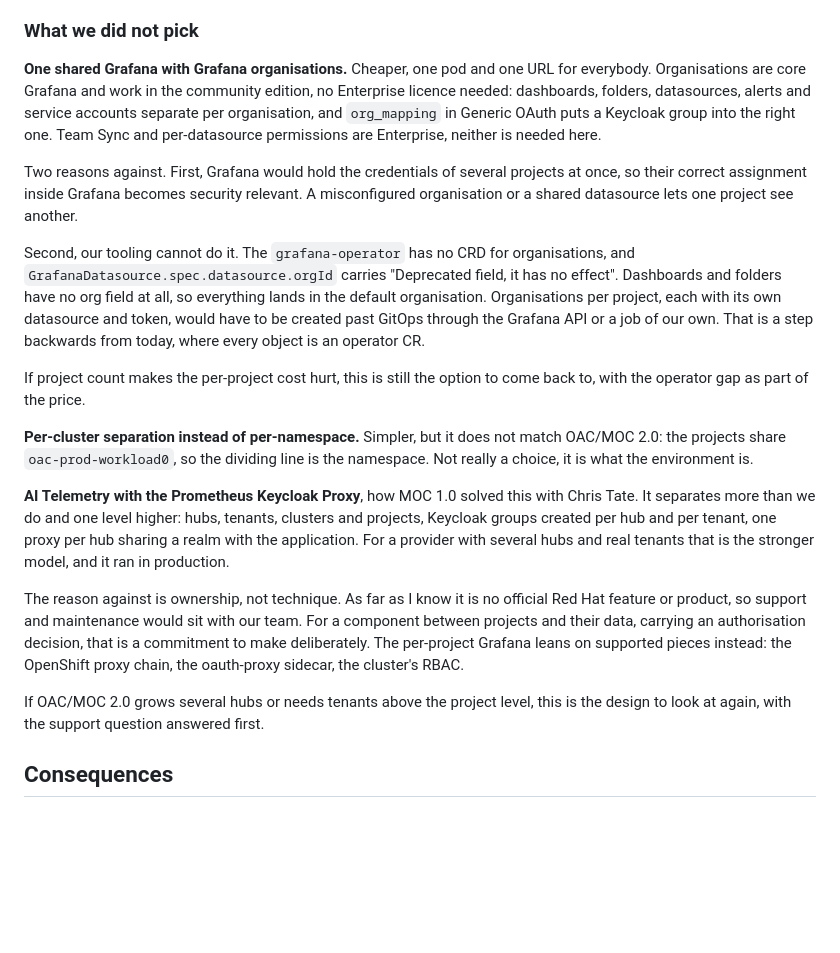
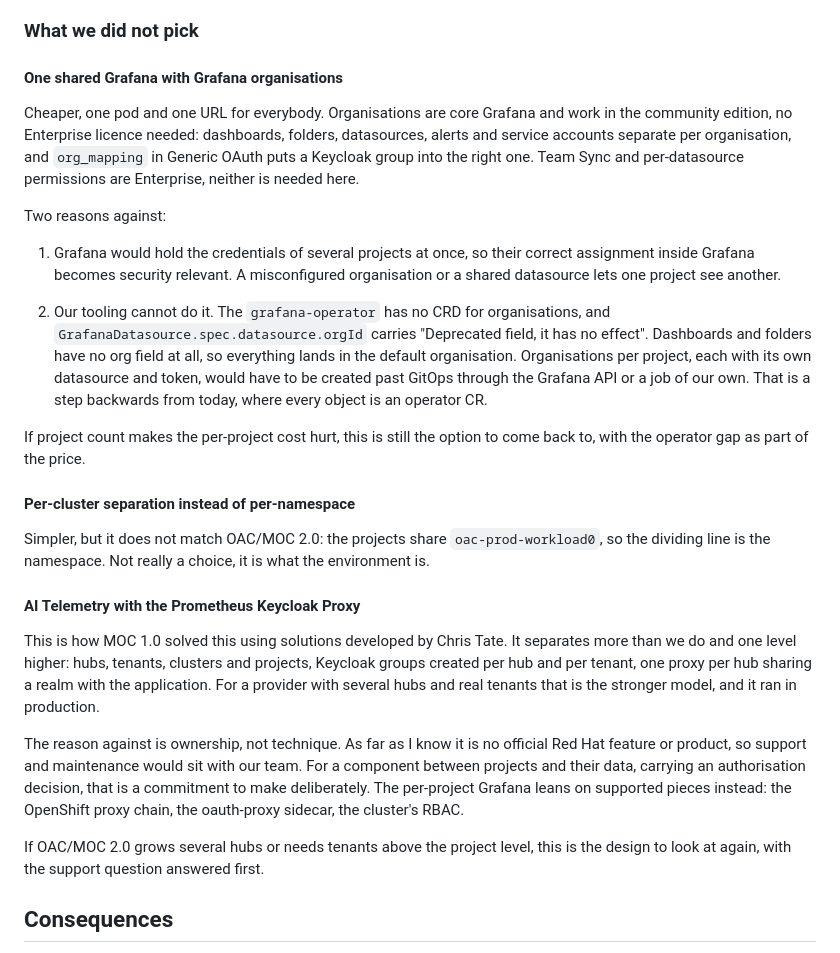
Before and after one commit to CCI-MOC/ops-docs, a Markdown page: adrs/2026-10-19-per-project-metric-separation/README.md, the part around the change. GitHub-like rendering; blank space fills up the shorter version.

Commit message:
Update adrs/2026-10-19-per-project-metric-separation/README.md
Co-authored-by: Lars Kellogg-Stedman <lars@oddbit.com>

```diff
--- a/adrs/2026-10-19-per-project-metric-separation/README.md
+++ b/adrs/2026-10-19-per-project-metric-separation/README.md
@@ -140,43 +140,55 @@ The supporting choices, each of which could be made differently:
 
 ### What we did not pick
 
-**One shared Grafana with Grafana organisations.** Cheaper, one pod and one URL for everybody.
-Organisations are core Grafana and work in the community edition, no Enterprise licence needed:
-dashboards, folders, datasources, alerts and service accounts separate per organisation, and
-`org_mapping` in Generic OAuth puts a Keycloak group into the right one. Team Sync and
-per-datasource permissions are Enterprise, neither is needed here.
+#### One shared Grafana with Grafana organisations
 
-Two reasons against. First, Grafana would hold the credentials of several projects at once, so
-their correct assignment inside Grafana becomes security relevant. A misconfigured organisation or
-a shared datasource lets one project see another.
+Cheaper, one pod and one URL for everybody. Organisations are core Grafana and
+work in the community edition, no Enterprise licence needed: dashboards,
+folders, datasources, alerts and service accounts separate per organisation,
+and `org_mapping` in Generic OAuth puts a Keycloak group into the right one.
+Team Sync and per-datasource permissions are Enterprise, neither is needed
+here.
 
-Second, our tooling cannot do it. The `grafana-operator` has no CRD for organisations, and
-`GrafanaDatasource.spec.datasource.orgId` carries "Deprecated field, it has no effect". Dashboards
-and folders have no org field at all, so everything lands in the default organisation.
-Organisations per project, each with its own datasource and token, would have to be created past
-GitOps through the Grafana API or a job of our own. That is a step backwards from today, where
-every object is an operator CR.
+Two reasons against:
 
-If project count makes the per-project cost hurt, this is still the option to come back to, with
-the operator gap as part of the price.
+1. Grafana would hold the credentials of several projects at once, so their
+   correct assignment inside Grafana becomes security relevant. A misconfigured
+   organisation or a shared datasource lets one project see another.
 
-**Per-cluster separation instead of per-namespace.** Simpler, but it does not match OAC/MOC 2.0: the
-projects share `oac-prod-workload0`, so the dividing line is the namespace. Not really a choice, it
-is what the environment is.
+2. Our tooling cannot do it. The `grafana-operator` has no CRD for
+   organisations, and `GrafanaDatasource.spec.datasource.orgId` carries
+   "Deprecated field, it has no effect". Dashboards and folders have no org
+   field at all, so everything lands in the default organisation. Organisations
+   per project, each with its own datasource and token, would have to be
+   created past GitOps through the Grafana API or a job of our own. That is a
+   step backwards from today, where every object is an operator CR.
 
-**AI Telemetry with the Prometheus Keycloak Proxy**, how MOC 1.0 solved this with Chris Tate. It
-separates more than we do and one level higher: hubs, tenants, clusters and projects, Keycloak
-groups created per hub and per tenant, one proxy per hub sharing a realm with the application. For
-a provider with several hubs and real tenants that is the stronger model, and it ran in production.
+If project count makes the per-project cost hurt, this is still the option to
+come back to, with the operator gap as part of the price.
 
-The reason against is ownership, not technique. As far as I know it is no official Red Hat feature
-or product, so support and maintenance would sit with our team. For a component between projects
-and their data, carrying an authorisation decision, that is a commitment to make deliberately. The
-per-project Grafana leans on supported pieces instead: the OpenShift proxy chain, the oauth-proxy
-sidecar, the cluster's RBAC.
+#### Per-cluster separation instead of per-namespace
 
-If OAC/MOC 2.0 grows several hubs or needs tenants above the project level, this is the design to look at
-again, with the support question answered first.
+Simpler, but it does not match OAC/MOC 2.0: the projects share
+`oac-prod-workload0`, so the dividing line is the namespace. Not really a
+choice, it is what the environment is.
+
+#### AI Telemetry with the Prometheus Keycloak Proxy
+
+This is how MOC 1.0 solved this using solutions developed by Chris Tate. It
+separates more than we do and one level higher: hubs, tenants, clusters and
+projects, Keycloak groups created per hub and per tenant, one proxy per hub
+sharing a realm with the application. For a provider with several hubs and real
+tenants that is the stronger model, and it ran in production.
+
+The reason against is ownership, not technique. As far as I know it is no
+official Red Hat feature or product, so support and maintenance would sit with
+our team. For a component between projects and their data, carrying an
+authorisation decision, that is a commitment to make deliberately. The
+per-project Grafana leans on supported pieces instead: the OpenShift proxy
+chain, the oauth-proxy sidecar, the cluster's RBAC.
+
+If OAC/MOC 2.0 grows several hubs or needs tenants above the project level,
+this is the design to look at again, with the support question answered first.
 
 ## Consequences
 
```
